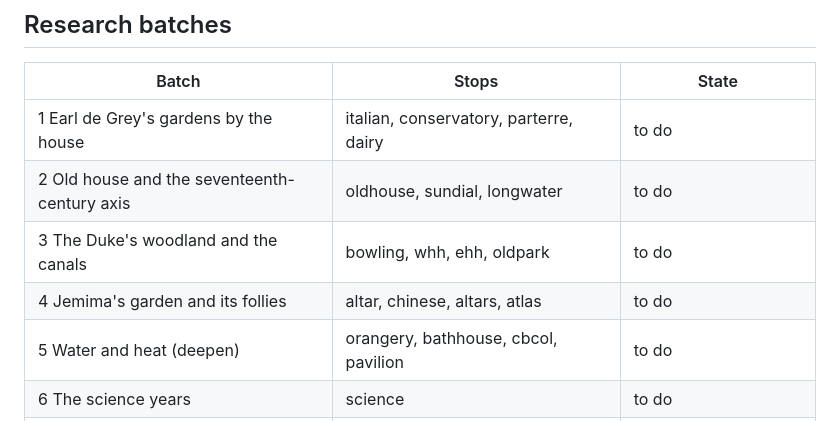
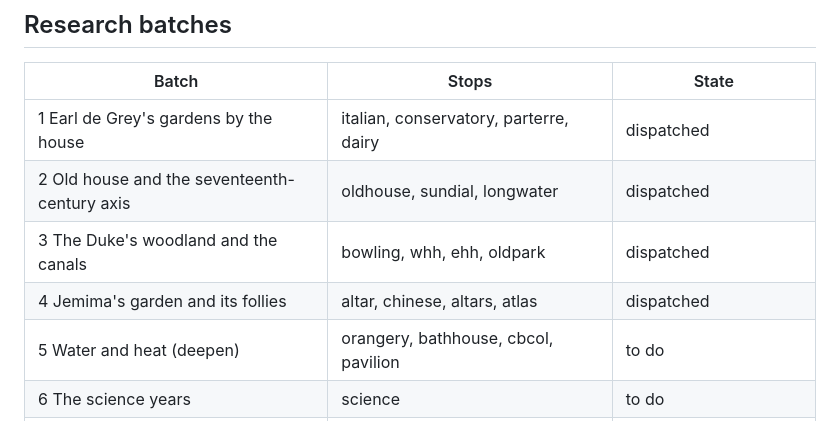
Before and after one commit to EDixon/Tour-guide, a Markdown page: sites/wrest-park/STATUS.md, the part around the change. Drawn GitHub-style.

Commit message:
Wrest Park: research batches 1-4 dispatched
Co-Authored-By: Claude Opus 5.5 <noreply@anthropic.com>
Claude-Session: https://claude.ai/code/session_01ErkJtto7vQzyu2iiCKkGMz

```diff
--- a/sites/wrest-park/STATUS.md
+++ b/sites/wrest-park/STATUS.md
@@ -26,10 +26,10 @@ Updated: 2026-10-12
 ## Research batches
 | Batch | Stops | State |
 |---|---|---|
-| 1 Earl de Grey's gardens by the house | italian, conservatory, parterre, dairy | to do |
-| 2 Old house and the seventeenth-century axis | oldhouse, sundial, longwater | to do |
-| 3 The Duke's woodland and the canals | bowling, whh, ehh, oldpark | to do |
-| 4 Jemima's garden and its follies | altar, chinese, altars, atlas | to do |
+| 1 Earl de Grey's gardens by the house | italian, conservatory, parterre, dairy | dispatched |
+| 2 Old house and the seventeenth-century axis | oldhouse, sundial, longwater | dispatched |
+| 3 The Duke's woodland and the canals | bowling, whh, ehh, oldpark | dispatched |
+| 4 Jemima's garden and its follies | altar, chinese, altars, atlas | dispatched |
 | 5 Water and heat (deepen) | orangery, bathhouse, cbcol, pavilion | to do |
 | 6 The science years | science | to do |
 | 7 Family and owners | (notes sections; intro, staircase, oldhouse) | to do |
```
